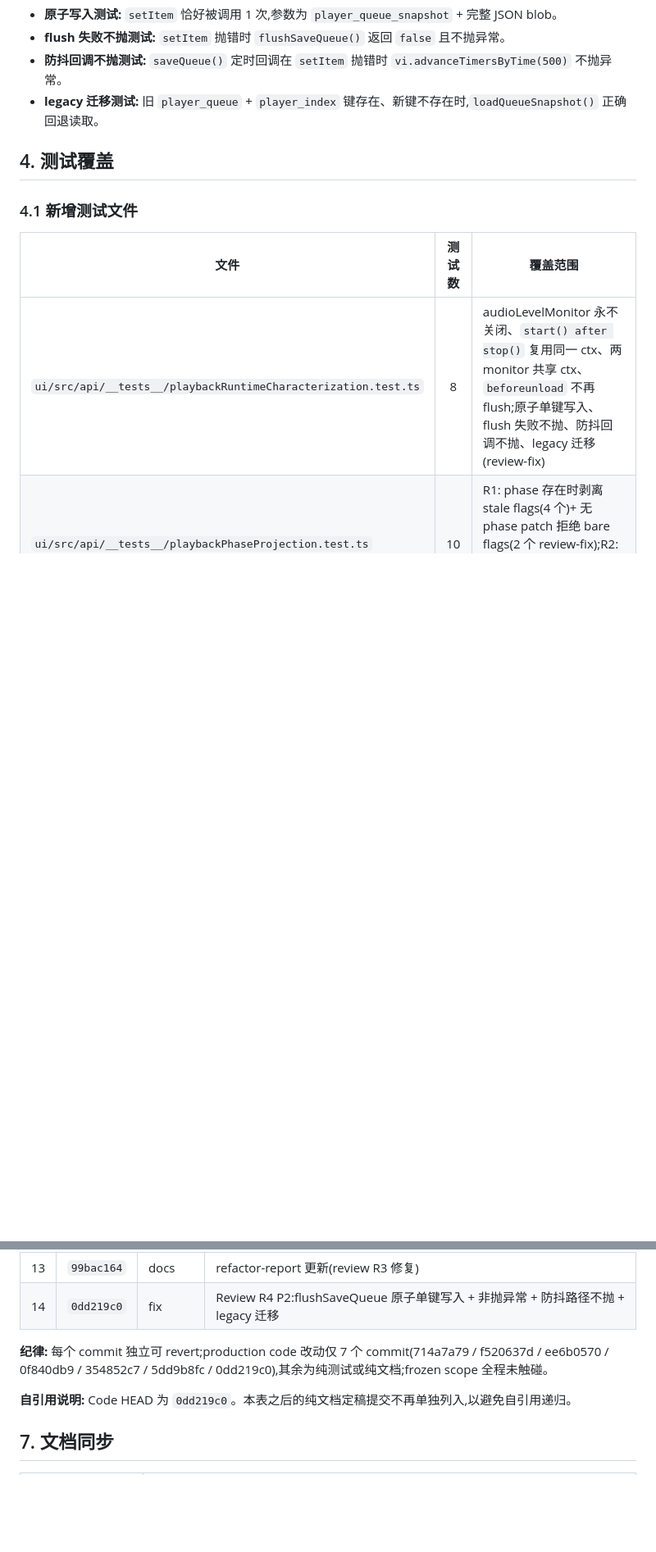
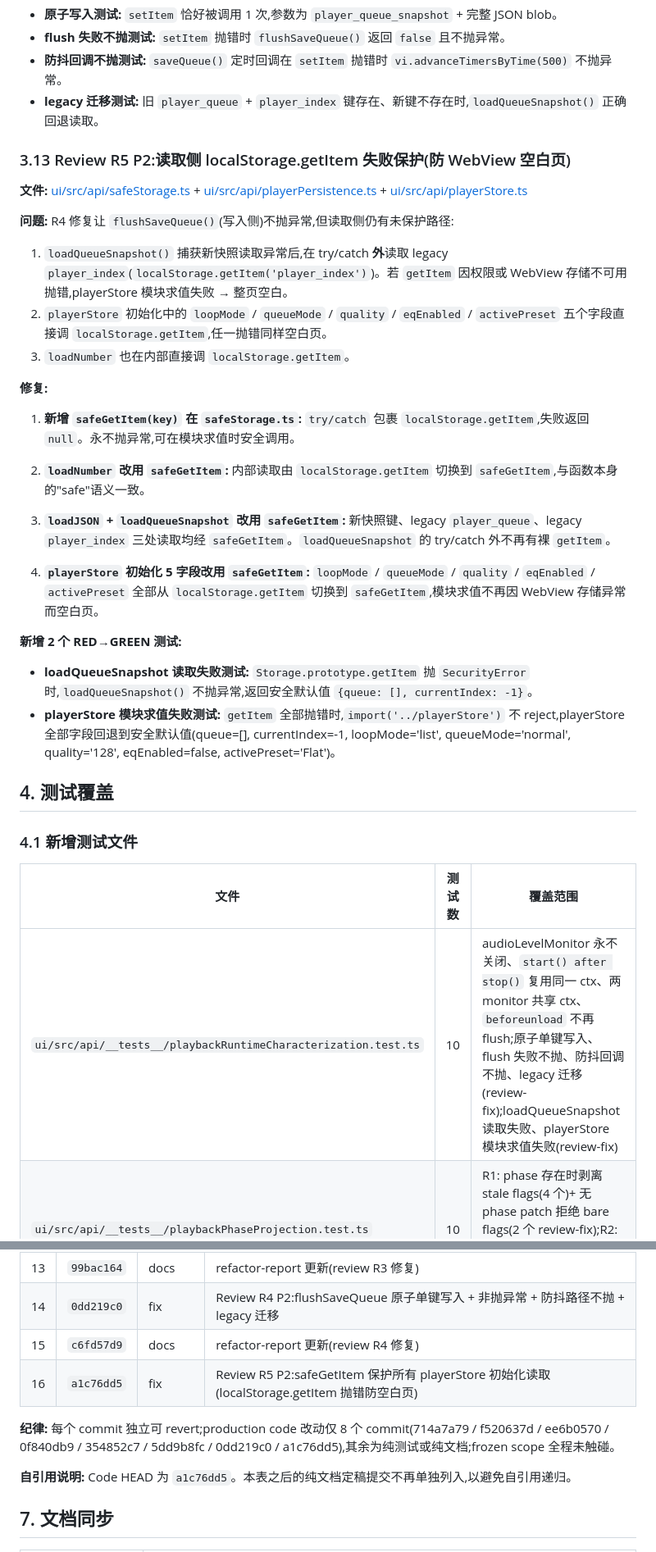
Before and after one commit to Ningbottle/BottlePlayer, a Markdown page: docs/wiki/refactor-report.md, 2 parts joined by grey strips. Shown at 82% size. Drawn GitHub-style; blank space fills up the shorter version.

Commit message:
docs(playback): update refactor-report with review R5 safeGetItem read-side protection

```diff
--- a/docs/wiki/refactor-report.md
+++ b/docs/wiki/refactor-report.md
@@ -268,13 +268,36 @@ if (typeof window !== 'undefined') {
    - **防抖回调不抛测试:** `saveQueue()` 定时回调在 `setItem` 抛错时 `vi.advanceTimersByTime(500)` 不抛异常。
    - **legacy 迁移测试:** 旧 `player_queue` + `player_index` 键存在、新键不存在时,`loadQueueSnapshot()` 正确回退读取。
 
+### 3.13 Review R5 P2:读取侧 localStorage.getItem 失败保护(防 WebView 空白页)
+
+**文件:** [ui/src/api/safeStorage.ts](../../ui/src/api/safeStorage.ts) + [ui/src/api/playerPersistence.ts](../../ui/src/api/playerPersistence.ts) + [ui/src/api/playerStore.ts](../../ui/src/api/playerStore.ts)
+
+**问题:** R4 修复让 `flushSaveQueue()`(写入侧)不抛异常,但读取侧仍有未保护路径:
+1. `loadQueueSnapshot()` 捕获新快照读取异常后,在 try/catch **外**读取 legacy `player_index`(`localStorage.getItem('player_index')`)。若 `getItem` 因权限或 WebView 存储不可用抛错,playerStore 模块求值失败 → 整页空白。
+2. `playerStore` 初始化中的 `loopMode` / `queueMode` / `quality` / `eqEnabled` / `activePreset` 五个字段直接调 `localStorage.getItem`,任一抛错同样空白页。
+3. `loadNumber` 也在内部直接调 `localStorage.getItem`。
+
+**修复:**
+
+1. **新增 `safeGetItem(key)` 在 `safeStorage.ts`:** `try/catch` 包裹 `localStorage.getItem`,失败返回 `null`。永不抛异常,可在模块求值时安全调用。
+
+2. **`loadNumber` 改用 `safeGetItem`:** 内部读取由 `localStorage.getItem` 切换到 `safeGetItem`,与函数本身的"safe"语义一致。
+
+3. **`loadJSON` + `loadQueueSnapshot` 改用 `safeGetItem`:** 新快照键、legacy `player_queue`、legacy `player_index` 三处读取均经 `safeGetItem`。`loadQueueSnapshot` 的 try/catch 外不再有裸 `getItem`。
+
+4. **`playerStore` 初始化 5 字段改用 `safeGetItem`:** `loopMode` / `queueMode` / `quality` / `eqEnabled` / `activePreset` 全部从 `localStorage.getItem` 切换到 `safeGetItem`,模块求值不再因 WebView 存储异常而空白页。
+
+**新增 2 个 RED→GREEN 测试:**
+   - **loadQueueSnapshot 读取失败测试:** `Storage.prototype.getItem` 抛 `SecurityError` 时,`loadQueueSnapshot()` 不抛异常,返回安全默认值 `{queue: [], currentIndex: -1}`。
+   - **playerStore 模块求值失败测试:** `getItem` 全部抛错时,`import('../playerStore')` 不 reject,playerStore 全部字段回退到安全默认值(queue=[], currentIndex=-1, loopMode='list', queueMode='normal', quality='128', eqEnabled=false, activePreset='Flat')。
+
 ## 4. 测试覆盖
 
 ### 4.1 新增测试文件
 
 | 文件 | 测试数 | 覆盖范围 |
 |------|:---:|---------|
-| `ui/src/api/__tests__/playbackRuntimeCharacterization.test.ts` | 8 | audioLevelMonitor 永不关闭、`start() after stop()` 复用同一 ctx、两 monitor 共享 ctx、`beforeunload` 不再 flush;原子单键写入、flush 失败不抛、防抖回调不抛、legacy 迁移(review-fix) |
+| `ui/src/api/__tests__/playbackRuntimeCharacterization.test.ts` | 10 | audioLevelMonitor 永不关闭、`start() after stop()` 复用同一 ctx、两 monitor 共享 ctx、`beforeunload` 不再 flush;原子单键写入、flush 失败不抛、防抖回调不抛、legacy 迁移(review-fix);loadQueueSnapshot 读取失败、playerStore 模块求值失败(review-fix) |
 | `ui/src/api/__tests__/playbackPhaseProjection.test.ts` | 10 | R1: phase 存在时剥离 stale flags(4 个)+ 无 phase patch 拒绝 bare flags(2 个 review-fix);R2: HMR 复用经 phase(3 个)+ 真实初始化顺序(1 个 review-fix) |
 | `ui/src/api/__tests__/audioLifecycleOwnership.test.ts` | 4 | R3: dispose 关闭 ctx、dispose 后新建 fresh ctx、dispose idempotent、close() rejection 经 .catch() 吞掉(review-fix) |
 | `ui/src/api/__tests__/hmrQueueFlush.test.ts` | 3 | HMR 队列竞态:500ms debounce 窗口内 HMR,旧模块 flush + 新模块 re-read 一致性(review-fix);flush 异常隔离 teardown(review-fix);完整 UI/audio/phase 不变量锁定(review-fix) |
@@ -327,10 +350,12 @@ if (typeof window !== 'undefined') {
 | 12 | `5dd9b8fc` | fix | Review R3 P2:flushSaveQueue try/catch 异常隔离 + HMR 完整不变量测试(currentTrack/audio.src/phase) |
 | 13 | `99bac164` | docs | refactor-report 更新(review R3 修复) |
 | 14 | `0dd219c0` | fix | Review R4 P2:flushSaveQueue 原子单键写入 + 非抛异常 + 防抖路径不抛 + legacy 迁移 |
+| 15 | `c6fd57d9` | docs | refactor-report 更新(review R4 修复) |
+| 16 | `a1c76dd5` | fix | Review R5 P2:safeGetItem 保护所有 playerStore 初始化读取(localStorage.getItem 抛错防空白页) |
 
-**纪律:** 每个 commit 独立可 revert;production code 改动仅 7 个 commit(714a7a79 / f520637d / ee6b0570 / 0f840db9 / 354852c7 / 5dd9b8fc / 0dd219c0),其余为纯测试或纯文档;frozen scope 全程未触碰。
+**纪律:** 每个 commit 独立可 revert;production code 改动仅 8 个 commit(714a7a79 / f520637d / ee6b0570 / 0f840db9 / 354852c7 / 5dd9b8fc / 0dd219c0 / a1c76dd5),其余为纯测试或纯文档;frozen scope 全程未触碰。
 
-**自引用说明:** Code HEAD 为 `0dd219c0`。本表之后的纯文档定稿提交不再单独列入,以避免自引用递归。
+**自引用说明:** Code HEAD 为 `a1c76dd5`。本表之后的纯文档定稿提交不再单独列入,以避免自引用递归。
 
 ## 7. 文档同步
 
```
Also changed, not shown: other parts of docs/wiki/refactor-report.md (+5 -5 lines).
